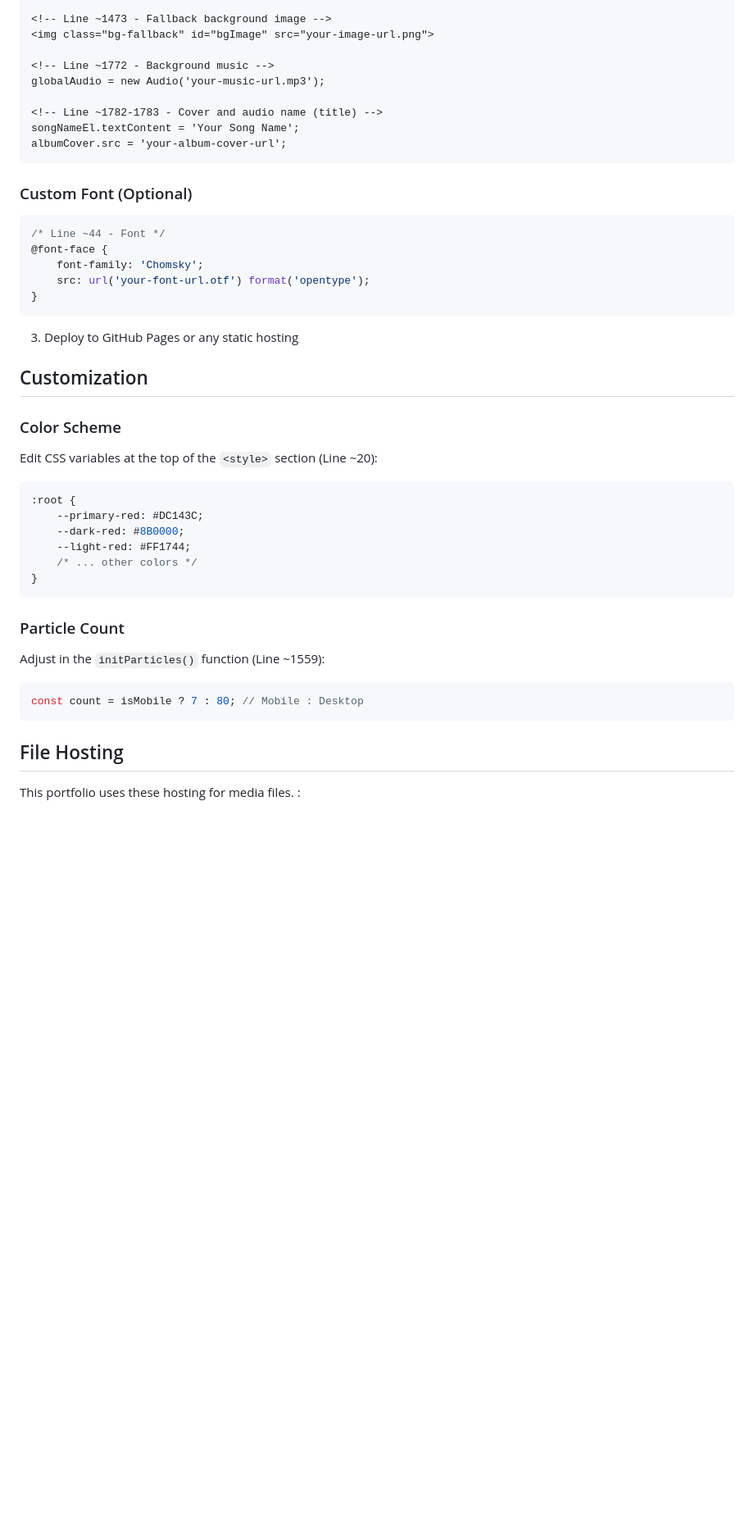
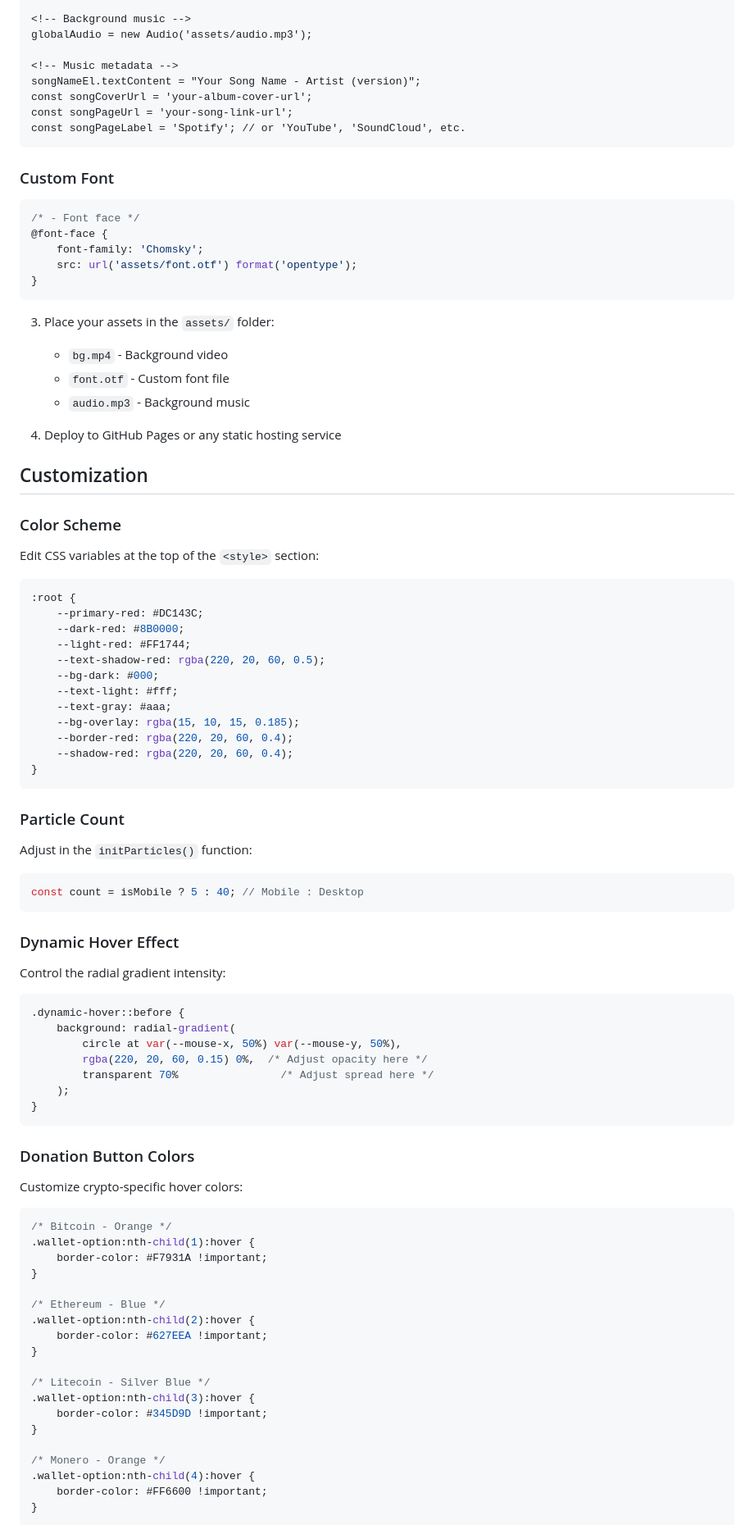
Before and after one commit to tav5c/tav5c.github.io, a Markdown page: README.md, the part around one of its changes. Shown at 82% size. Rendered like a GitHub page; blank space fills up the shorter version.

````diff
--- a/README.md
+++ b/README.md
@@ -45,45 +52,97 @@ Replace these URLs with your own:
 
-<!-- Line ~1473 - Fallback background image -->
-<img class="bg-fallback" id="bgImage" src="your-image-url.png">
+<!-- Background music -->
+globalAudio = new Audio('assets/audio.mp3');
 
-<!-- Line ~1772 - Background music -->
-globalAudio = new Audio('your-music-url.mp3');
-
-<!-- Line ~1782-1783 - Cover and audio name (title) -->
-songNameEl.textContent = 'Your Song Name';
-albumCover.src = 'your-album-cover-url';
+<!-- Music metadata -->
+songNameEl.textContent = "Your Song Name - Artist (version)";
+const songCoverUrl = 'your-album-cover-url';
+const songPageUrl = 'your-song-link-url';
+const songPageLabel = 'Spotify'; // or 'YouTube', 'SoundCloud', etc.
 ```
 
-### Custom Font (Optional)
+### Custom Font
+
 ```css
-/* Line ~44 - Font */
+/* - Font face */
 @font-face {
     font-family: 'Chomsky';
-    src: url('your-font-url.otf') format('opentype');
+    src: url('assets/font.otf') format('opentype');
 }
 ```
 
-3. Deploy to GitHub Pages or any static hosting
+3. Place your assets in the `assets/` folder:
+   - `bg.mp4` - Background video
+   - `font.otf` - Custom font file
+   - `audio.mp3` - Background music
+
+4. Deploy to GitHub Pages or any static hosting service
 
 ## Customization
 
 ### Color Scheme
-Edit CSS variables at the top of the `<style>` section (Line ~20):
+
+Edit CSS variables at the top of the `<style>` section:
+
 ```css
 :root {
     --primary-red: #DC143C;
     --dark-red: #8B0000;
     --light-red: #FF1744;
-    /* ... other colors */
+    --text-shadow-red: rgba(220, 20, 60, 0.5);
+    --bg-dark: #000;
+    --text-light: #fff;
+    --text-gray: #aaa;
+    --bg-overlay: rgba(15, 10, 15, 0.185);
+    --border-red: rgba(220, 20, 60, 0.4);
+    --shadow-red: rgba(220, 20, 60, 0.4);
 }
 ```
 
 ### Particle Count
-Adjust in the `initParticles()` function (Line ~1559):
+
+Adjust in the `initParticles()` function:
+
 ```javascript
-const count = isMobile ? 7 : 80; // Mobile : Desktop
+const count = isMobile ? 5 : 40; // Mobile : Desktop
 ```
 
-## File Hosting
+### Dynamic Hover Effect
 
-This portfolio uses these hosting for media files. :
+Control the radial gradient intensity:
+
+```css
+.dynamic-hover::before {
+    background: radial-gradient(
+        circle at var(--mouse-x, 50%) var(--mouse-y, 50%),
+        rgba(220, 20, 60, 0.15) 0%,  /* Adjust opacity here */
+        transparent 70%                /* Adjust spread here */
+    );
+}
+```
+
+### Donation Button Colors
+
+Customize crypto-specific hover colors:
+
+```css
+/* Bitcoin - Orange */
+.wallet-option:nth-child(1):hover {
+    border-color: #F7931A !important;
+}
+
+/* Ethereum - Blue */
+.wallet-option:nth-child(2):hover {
+    border-color: #627EEA !important;
+}
+
+/* Litecoin - Silver Blue */
+.wallet-option:nth-child(3):hover {
+    border-color: #345D9D !important;
+}
+
+/* Monero - Orange */
+.wallet-option:nth-child(4):hover {
+    border-color: #FF6600 !important;
+}
+```
+
````
Also changed, not shown: other parts of README.md (+127 -25 lines).
